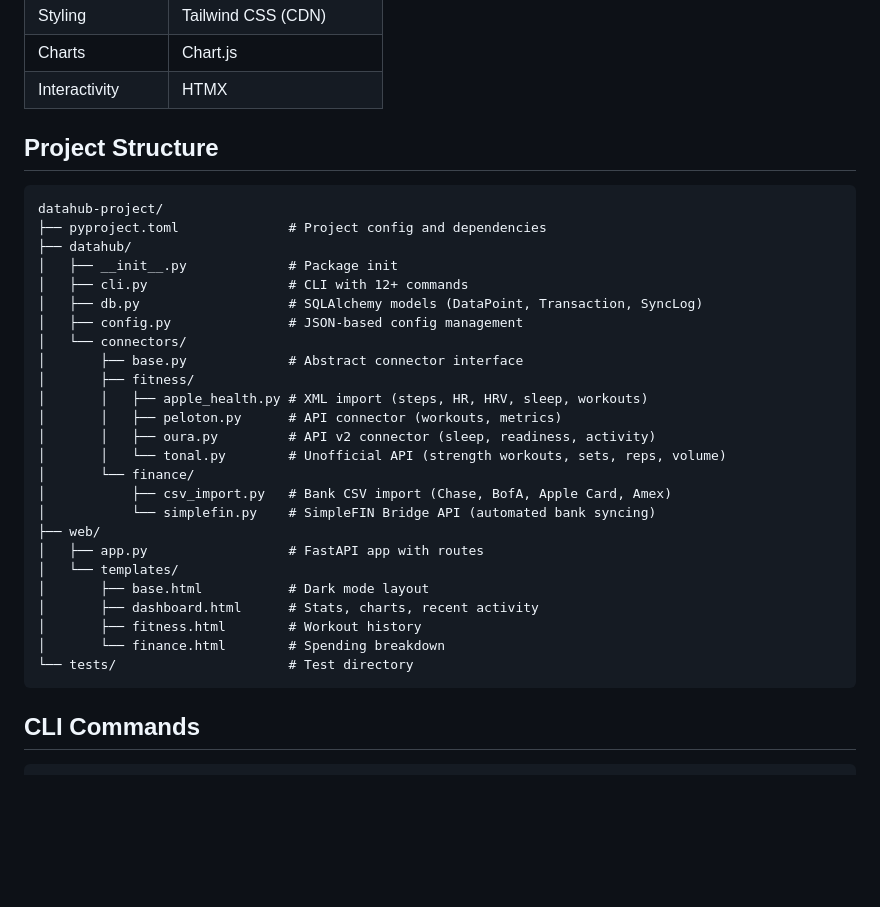
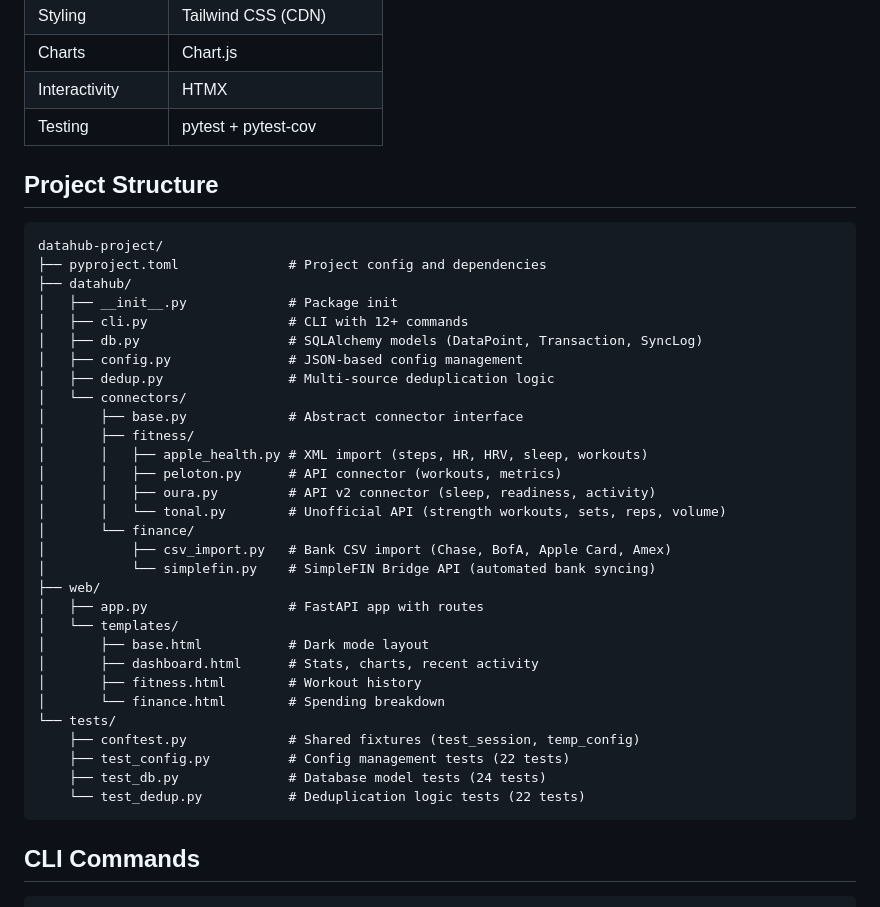
Before and after one commit to jtbaccus/datahub-project, a Markdown page: CLAUDE.md, the part around one of its changes. Drawn GitHub-style; blank space fills up the shorter version.

````diff
--- a/CLAUDE.md
+++ b/CLAUDE.md
@@ -28,6 +30,7 @@ A Python-based personal data aggregator that pulls fitness and finance data into
 | Styling | Tailwind CSS (CDN) |
 | Charts | Chart.js |
 | Interactivity | HTMX |
+| Testing | pytest + pytest-cov |
 
 ## Project Structure
 
@@ -39,6 +42,7 @@ datahub-project/
 │   ├── cli.py                  # CLI with 12+ commands
 │   ├── db.py                   # SQLAlchemy models (DataPoint, Transaction, SyncLog)
 │   ├── config.py               # JSON-based config management
+│   ├── dedup.py                # Multi-source deduplication logic
 │   └── connectors/
 │       ├── base.py             # Abstract connector interface
 │       ├── fitness/
@@ -56,7 +60,11 @@ datahub-project/
 │       ├── dashboard.html      # Stats, charts, recent activity
 │       ├── fitness.html        # Workout history
 │       └── finance.html        # Spending breakdown
-└── tests/                      # Test directory
+└── tests/
+    ├── conftest.py             # Shared fixtures (test_session, temp_config)
+    ├── test_config.py          # Config management tests (22 tests)
+    ├── test_db.py              # Database model tests (24 tests)
+    └── test_dedup.py           # Deduplication logic tests (22 tests)
 ```
 
 ## CLI Commands
````
Also changed, not shown: other parts of CLAUDE.md (+37 -0 lines), TODO.md (added, +103 -0 lines).
